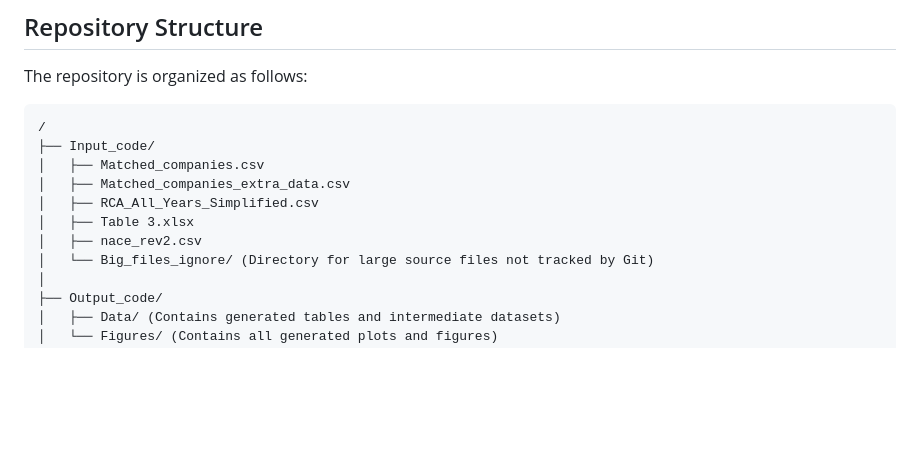
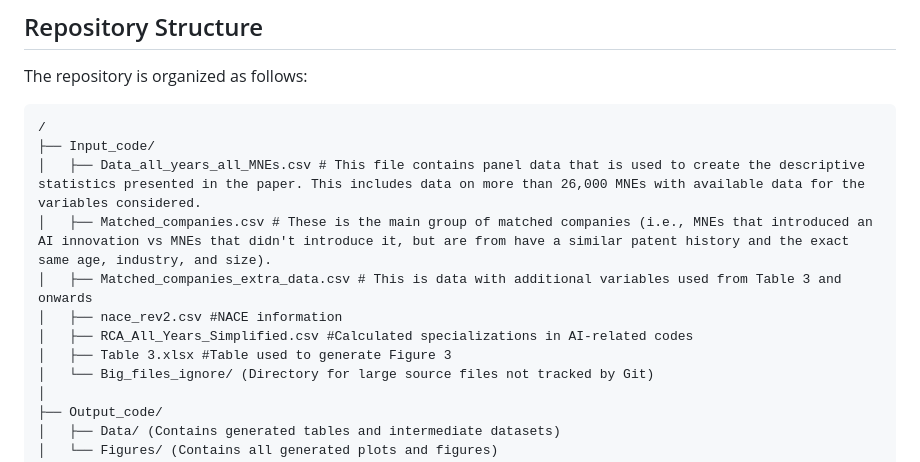
Before and after one commit to matheusleusin/MNEs_and_Artificial_Intelligence, a Markdown page: README.md, the part around the change. GitHub-like rendering; blank space fills up the shorter version.

````diff
--- a/README.md
+++ b/README.md
@@ -23,11 +23,12 @@ The repository is organized as follows:
 ```
 /
 ├── Input_code/
-│   ├── Matched_companies.csv
-│   ├── Matched_companies_extra_data.csv
-│   ├── RCA_All_Years_Simplified.csv
-│   ├── Table 3.xlsx
-│   ├── nace_rev2.csv
+│   ├── Data_all_years_all_MNEs.csv # This file contains panel data that is used to create the descriptive statistics presented in the paper. This includes data on more than 26,000 MNEs with available data for the variables considered.
+│   ├── Matched_companies.csv # These is the main group of matched companies (i.e., MNEs that introduced an AI innovation vs MNEs that didn't introduce it, but are from have a similar patent history and the exact same age, industry, and size).
+│   ├── Matched_companies_extra_data.csv # This is data with additional variables used from Table 3 and onwards
+│   ├── nace_rev2.csv #NACE information
+│   ├── RCA_All_Years_Simplified.csv #Calculated specializations in AI-related codes
+│   ├── Table 3.xlsx #Table used to generate Figure 3
 │   └── Big_files_ignore/ (Directory for large source files not tracked by Git)
 │
 ├── Output_code/
````
